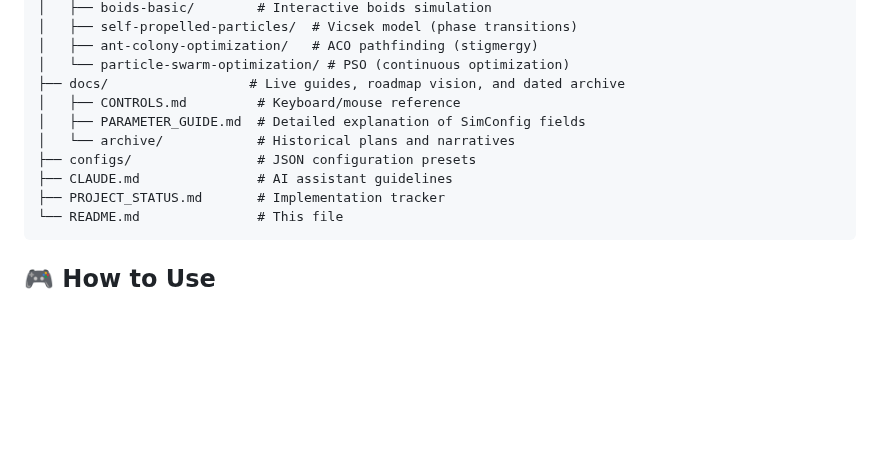
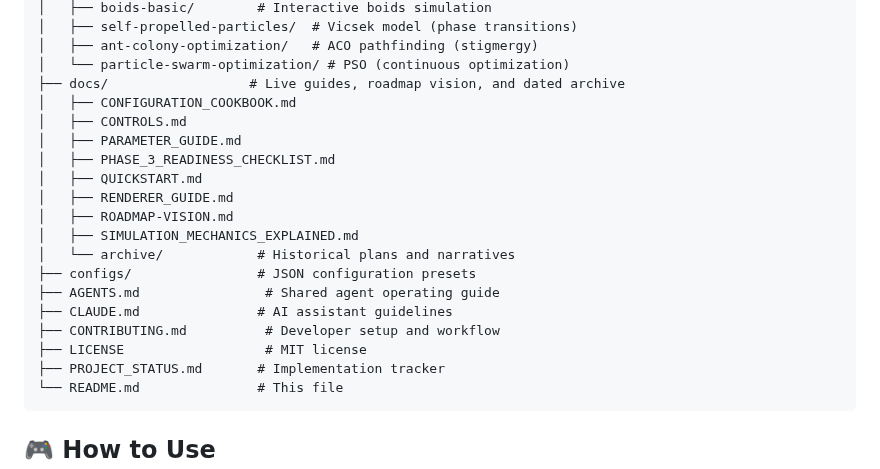
Before and after one commit to Chris0Jeky/SwarmingLilMen, a Markdown page: README.md, the part around the change. GitHub-like rendering; blank space fills up the shorter version.

````diff
--- a/README.md
+++ b/README.md
@@ -237,11 +237,20 @@ SwarmingLilMen/
 │   ├── ant-colony-optimization/   # ACO pathfinding (stigmergy)
 │   └── particle-swarm-optimization/ # PSO (continuous optimization)
 ├── docs/                  # Live guides, roadmap vision, and dated archive
-│   ├── CONTROLS.md         # Keyboard/mouse reference
-│   ├── PARAMETER_GUIDE.md  # Detailed explanation of SimConfig fields
+│   ├── CONFIGURATION_COOKBOOK.md
+│   ├── CONTROLS.md
+│   ├── PARAMETER_GUIDE.md
+│   ├── PHASE_3_READINESS_CHECKLIST.md
+│   ├── QUICKSTART.md
+│   ├── RENDERER_GUIDE.md
+│   ├── ROADMAP-VISION.md
+│   ├── SIMULATION_MECHANICS_EXPLAINED.md
 │   └── archive/            # Historical plans and narratives
 ├── configs/                # JSON configuration presets
+├── AGENTS.md                # Shared agent operating guide
 ├── CLAUDE.md               # AI assistant guidelines
+├── CONTRIBUTING.md          # Developer setup and workflow
+├── LICENSE                  # MIT license
 ├── PROJECT_STATUS.md       # Implementation tracker
 └── README.md               # This file
 ```
````
Also changed, not shown: CONTRIBUTING.md (+2 -1 lines), PROJECT_STATUS.md (+5 -5 lines).
